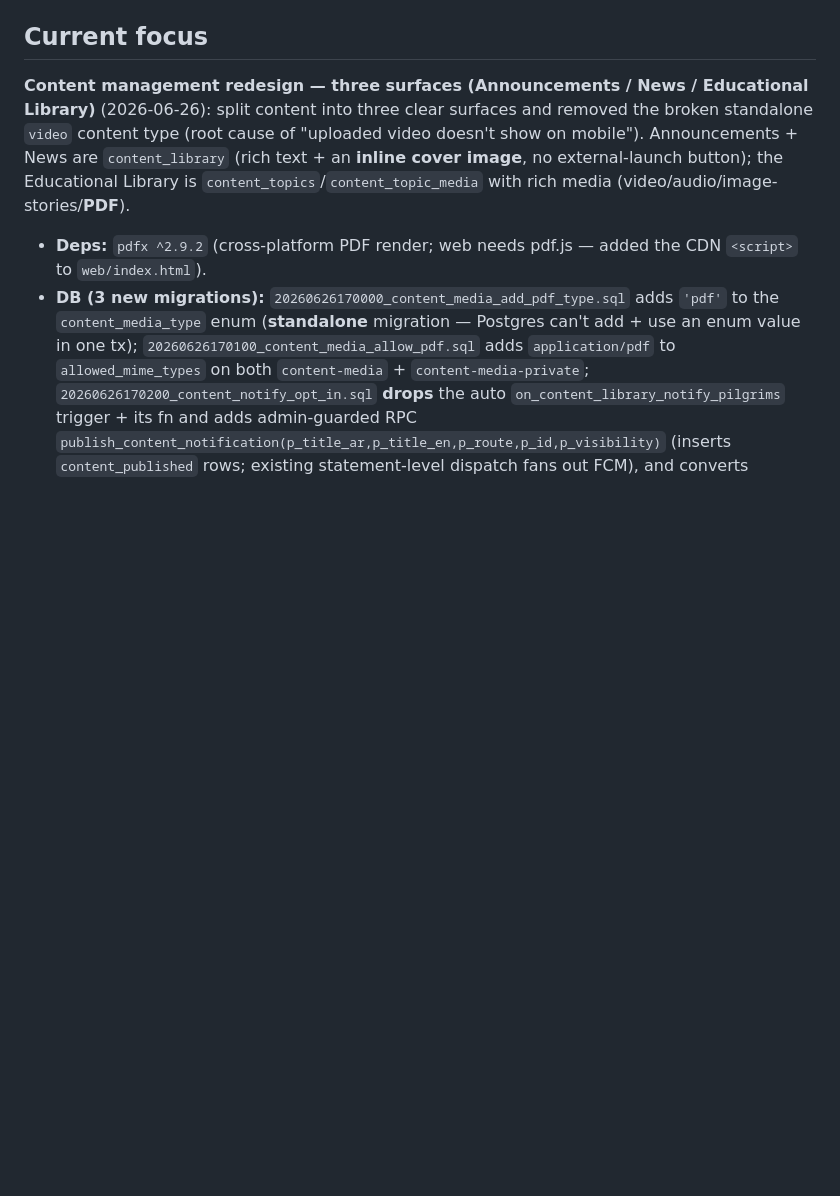
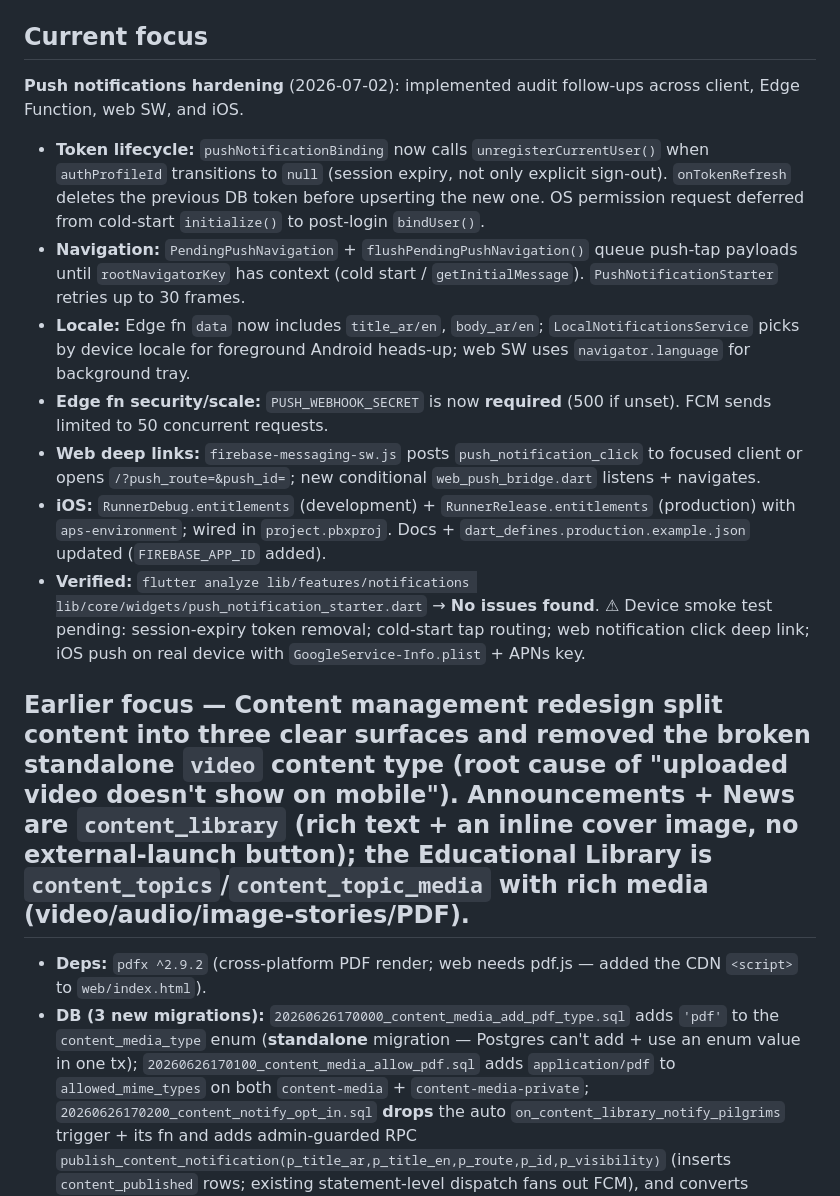
Before and after one commit to khmoustafa95/rafiq_alhajj, a Markdown page: memory-bank/activeContext.md, the part around the change. GitHub-like rendering; blank space fills up the shorter version.

Commit message:
Update memory bank for push notifications hardening
Co-authored-by: khmoustafa95 <khmoustafa95@users.noreply.github.com>

```diff
--- a/memory-bank/activeContext.md
+++ b/memory-bank/activeContext.md
@@ -3,7 +3,16 @@
 > **Read this file at the start of every session.**
 
 ## Current focus
-**Content management redesign — three surfaces (Announcements / News / Educational Library)** (2026-06-26): split content into three clear surfaces and removed the broken standalone `video` content type (root cause of "uploaded video doesn't show on mobile"). Announcements + News are `content_library` (rich text + an **inline cover image**, no external-launch button); the Educational Library is `content_topics`/`content_topic_media` with rich media (video/audio/image-stories/**PDF**).
+**Push notifications hardening** (2026-07-02): implemented audit follow-ups across client, Edge Function, web SW, and iOS.
+- **Token lifecycle:** `pushNotificationBinding` now calls `unregisterCurrentUser()` when `authProfileId` transitions to `null` (session expiry, not only explicit sign-out). `onTokenRefresh` deletes the previous DB token before upserting the new one. OS permission request deferred from cold-start `initialize()` to post-login `bindUser()`.
+- **Navigation:** `PendingPushNavigation` + `flushPendingPushNavigation()` queue push-tap payloads until `rootNavigatorKey` has context (cold start / `getInitialMessage`). `PushNotificationStarter` retries up to 30 frames.
+- **Locale:** Edge fn `data` now includes `title_ar/en`, `body_ar/en`; `LocalNotificationsService` picks by device locale for foreground Android heads-up; web SW uses `navigator.language` for background tray.
+- **Edge fn security/scale:** `PUSH_WEBHOOK_SECRET` is now **required** (500 if unset). FCM sends limited to 50 concurrent requests.
+- **Web deep links:** `firebase-messaging-sw.js` posts `push_notification_click` to focused client or opens `/?push_route=&push_id=`; new conditional `web_push_bridge.dart` listens + navigates.
+- **iOS:** `RunnerDebug.entitlements` (development) + `RunnerRelease.entitlements` (production) with `aps-environment`; wired in `project.pbxproj`. Docs + `dart_defines.production.example.json` updated (`FIREBASE_APP_ID` added).
+- **Verified:** `flutter analyze lib/features/notifications lib/core/widgets/push_notification_starter.dart` → **No issues found**. ⚠ Device smoke test pending: session-expiry token removal; cold-start tap routing; web notification click deep link; iOS push on real device with `GoogleService-Info.plist` + APNs key.
+
+## Earlier focus — Content management redesign split content into three clear surfaces and removed the broken standalone `video` content type (root cause of "uploaded video doesn't show on mobile"). Announcements + News are `content_library` (rich text + an **inline cover image**, no external-launch button); the Educational Library is `content_topics`/`content_topic_media` with rich media (video/audio/image-stories/**PDF**).
 - **Deps:** `pdfx ^2.9.2` (cross-platform PDF render; web needs pdf.js — added the CDN `<script>` to `web/index.html`).
 - **DB (3 new migrations):** `20260626170000_content_media_add_pdf_type.sql` adds `'pdf'` to the `content_media_type` enum (**standalone** migration — Postgres can't add + use an enum value in one tx); `20260626170100_content_media_allow_pdf.sql` adds `application/pdf` to `allowed_mime_types` on both `content-media` + `content-media-private`; `20260626170200_content_notify_opt_in.sql` **drops** the auto `on_content_library_notify_pilgrims` trigger + its fn and adds admin-guarded RPC `publish_content_notification(p_title_ar,p_title_en,p_route,p_id,p_visibility)` (inserts `content_published` rows; existing statement-level dispatch fans out FCM), and converts existing `type='video'` `content_library` rows → `news`. Seed updated likewise. The unused `video` enum value stays (removing an in-use Postgres enum value is unsafe) — the app just stops offering it.
 - **Domain/data:** `EducationalMediaType` gained `pdf` (+ `typeKey`/`typeFromKey`/`ContentTopicMediaInput.mediaTypeKey`). `UploadConstraints.pdf` (`{pdf}`, 25 MiB); topic editor `_constraintsFor`/`_kindFor` map `pdf`→`UploadMediaKind.other` (non-compressible). `PublicContentFeed` split into `{announcements, news, topics}` (+ `newsAndAnnouncements` back-compat getter); data source/repo/`ContentService.loadHomeFeed`/`UnavailableContentRepository`/`widget_test` updated.
```
Also changed, not shown: memory-bank/progress.md (+1 -1 lines).
